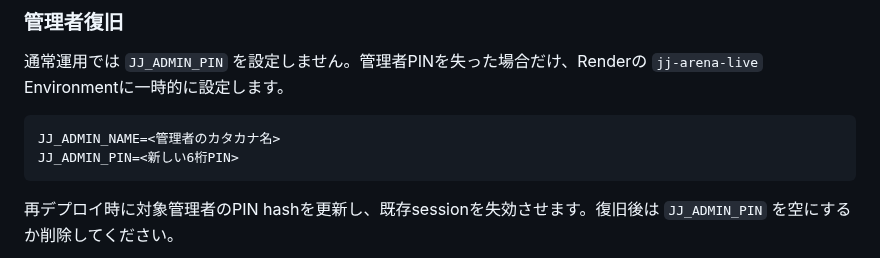
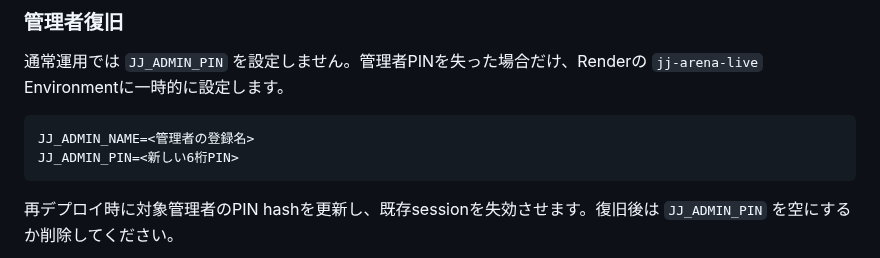
Before and after one commit to sanoken0201-beep/jj-arena-live, a Markdown page: README.md, the part around the change. Drawn GitHub-style.

Commit message:
Clarify administrator recovery name setting

````diff
--- a/README.md
+++ b/README.md
@@ -78,7 +78,7 @@ python -m uvicorn app:app --host 0.0.0.0 --port $PORT
 通常運用では `JJ_ADMIN_PIN` を設定しません。管理者PINを失った場合だけ、Renderの `jj-arena-live` Environmentに一時的に設定します。
 
 ```text
-JJ_ADMIN_NAME=<管理者のカタカナ名>
+JJ_ADMIN_NAME=<管理者の登録名>
 JJ_ADMIN_PIN=<新しい6桁PIN>
 ```
 
````
